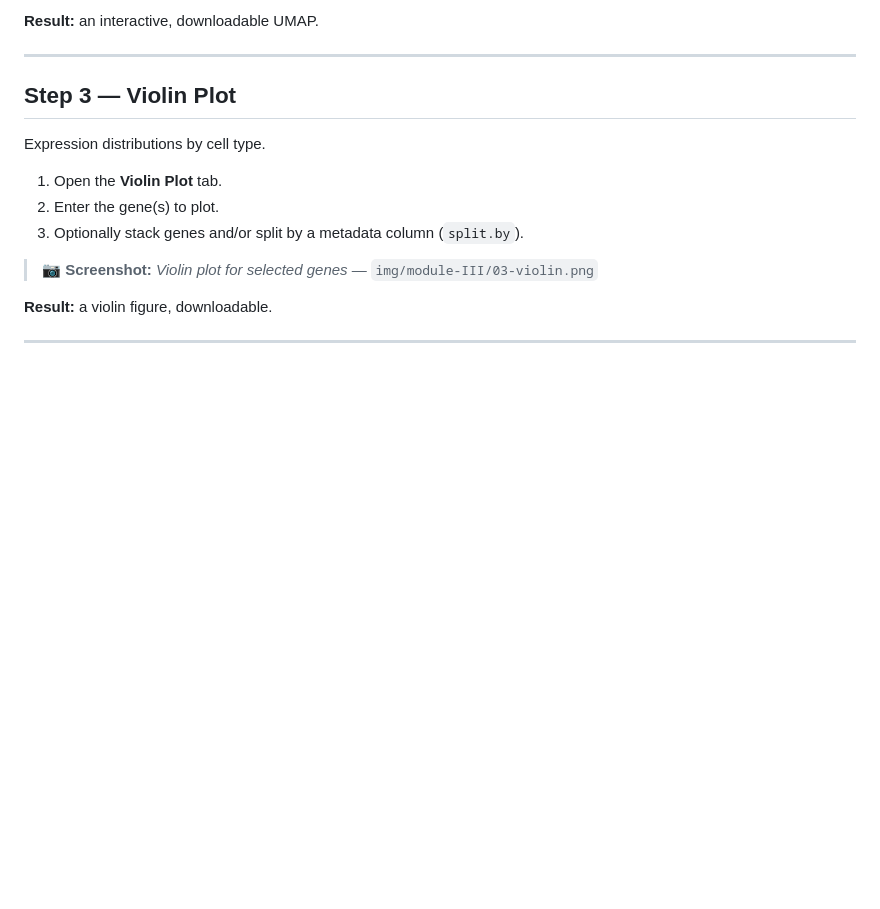
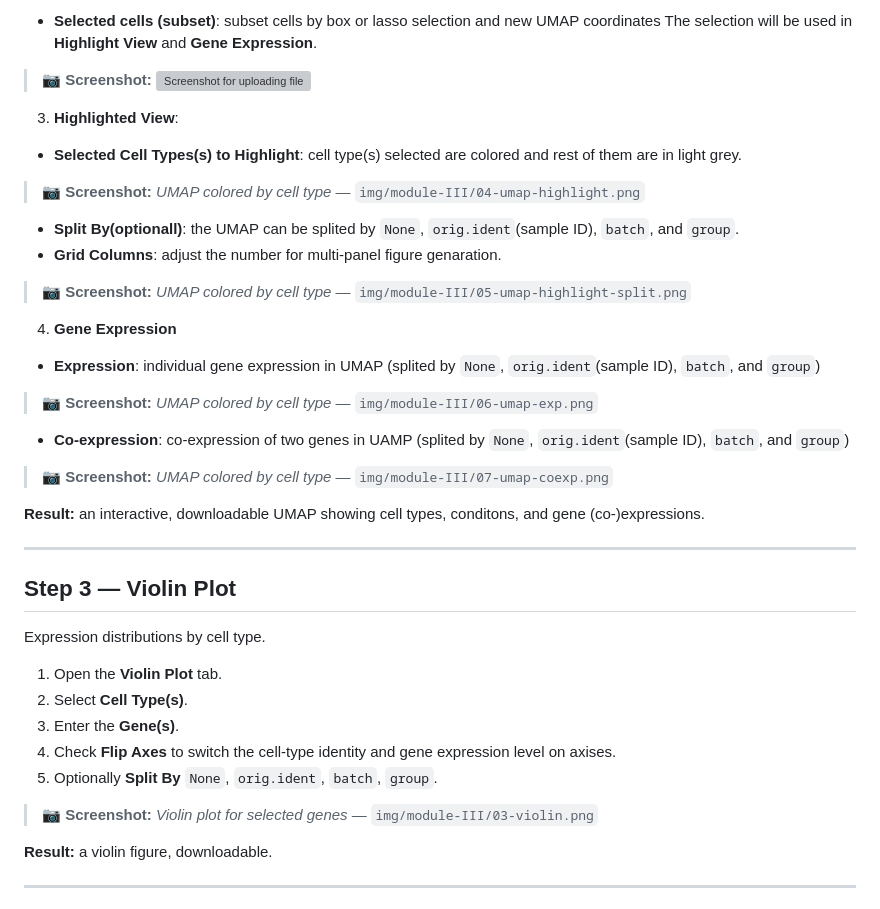
Before and after one commit to qiumingwang925/scRNA-seq, a Markdown page: docs/module-III.md, the part around one of its changes. Rendered like a GitHub page; blank space fills up the shorter version; grey boxes are pictures that could not be loaded.

```diff
--- a/docs/module-III.md
+++ b/docs/module-III.md
@@ -43,5 +44,30 @@ Color the UMAP by cell type and inspect gene expression.
 
-**Result:** an interactive, downloadable UMAP.
+- **Selected cells (subset)**:  subset cells by box or lasso selection and new UMAP coordinates
+The selection will be used in **Highlight View** and **Gene Expression**.
+
+> 📷 **Screenshot:**
+> ![Screenshot for uploading file](img/module-III/03-umap-interact-selected.png)
+
+3. **Highlighted View**:
+- **Selected Cell Types(s) to Highlight**: cell type(s) selected are colored and rest of them are in light grey.
+
+> 📷 **Screenshot:** _UMAP colored by cell type_ — `img/module-III/04-umap-highlight.png`
+
+- **Split By(optionall)**: the UMAP can be splited by `None`, `orig.ident`(sample ID), `batch`, and `group`.
+- **Grid Columns**: adjust the number for multi-panel figure genaration.
+
+> 📷 **Screenshot:** _UMAP colored by cell type_ — `img/module-III/05-umap-highlight-split.png`
+
+4. **Gene Expression**
+- **Expression**: individual gene expression in UMAP (splited by `None`, `orig.ident`(sample ID), `batch`, and `group`)
+
+> 📷 **Screenshot:** _UMAP colored by cell type_ — `img/module-III/06-umap-exp.png`
+
+- **Co-expression**:  co-expression of two genes in UAMP (splited by `None`, `orig.ident`(sample ID), `batch`, and `group`)
+
+> 📷 **Screenshot:** _UMAP colored by cell type_ — `img/module-III/07-umap-coexp.png`
+
+**Result:** an interactive, downloadable UMAP showing cell types, conditons, and gene (co-)expressions.
 
 ---
 
@@ -50,8 +76,10 @@ Color the UMAP by cell type and inspect gene expression.
 Expression distributions by cell type.
 
 1. Open the **Violin Plot** tab.
-2. Enter the gene(s) to plot.
-3. Optionally stack genes and/or split by a metadata column (`split.by`).
+2. Select **Cell Type(s)**.
+3. Enter the **Gene(s)**.
+4. Check **Flip Axes** to switch the cell-type identity and gene expression level on axises.
+5. Optionally **Split By** `None`, `orig.ident`, `batch`, `group`.
 
 > 📷 **Screenshot:** _Violin plot for selected genes_ — `img/module-III/03-violin.png`
 
```
Also changed, not shown: other parts of docs/module-III.md (+6 -5 lines).
